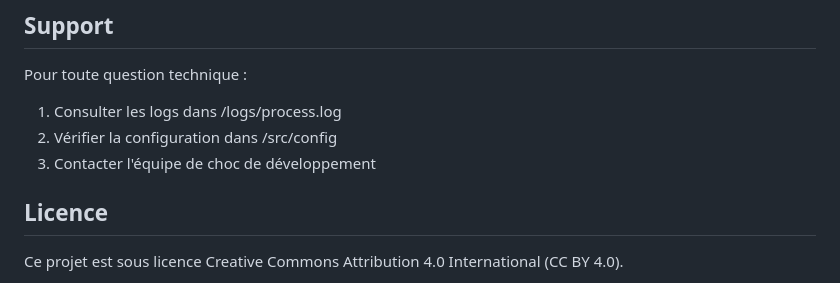
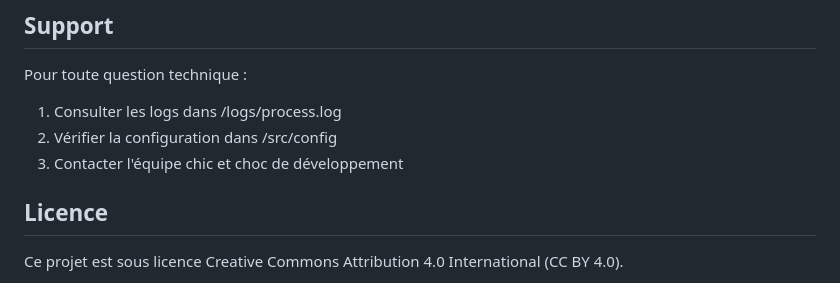
Before and after one commit to bresnico/macro-dashboard, a Markdown page: readme.md, the part around the change. Drawn GitHub-style.

Commit message:
modifié infos équipe readme 2

```diff
--- a/readme.md
+++ b/readme.md
@@ -282,7 +282,7 @@ Chaque vue propose :
 Pour toute question technique :
 1. Consulter les logs dans /logs/process.log
 2. Vérifier la configuration dans /src/config
-3. Contacter l'équipe de choc de développement
+3. Contacter l'équipe chic et choc de développement
 
 ## Licence
 
```
